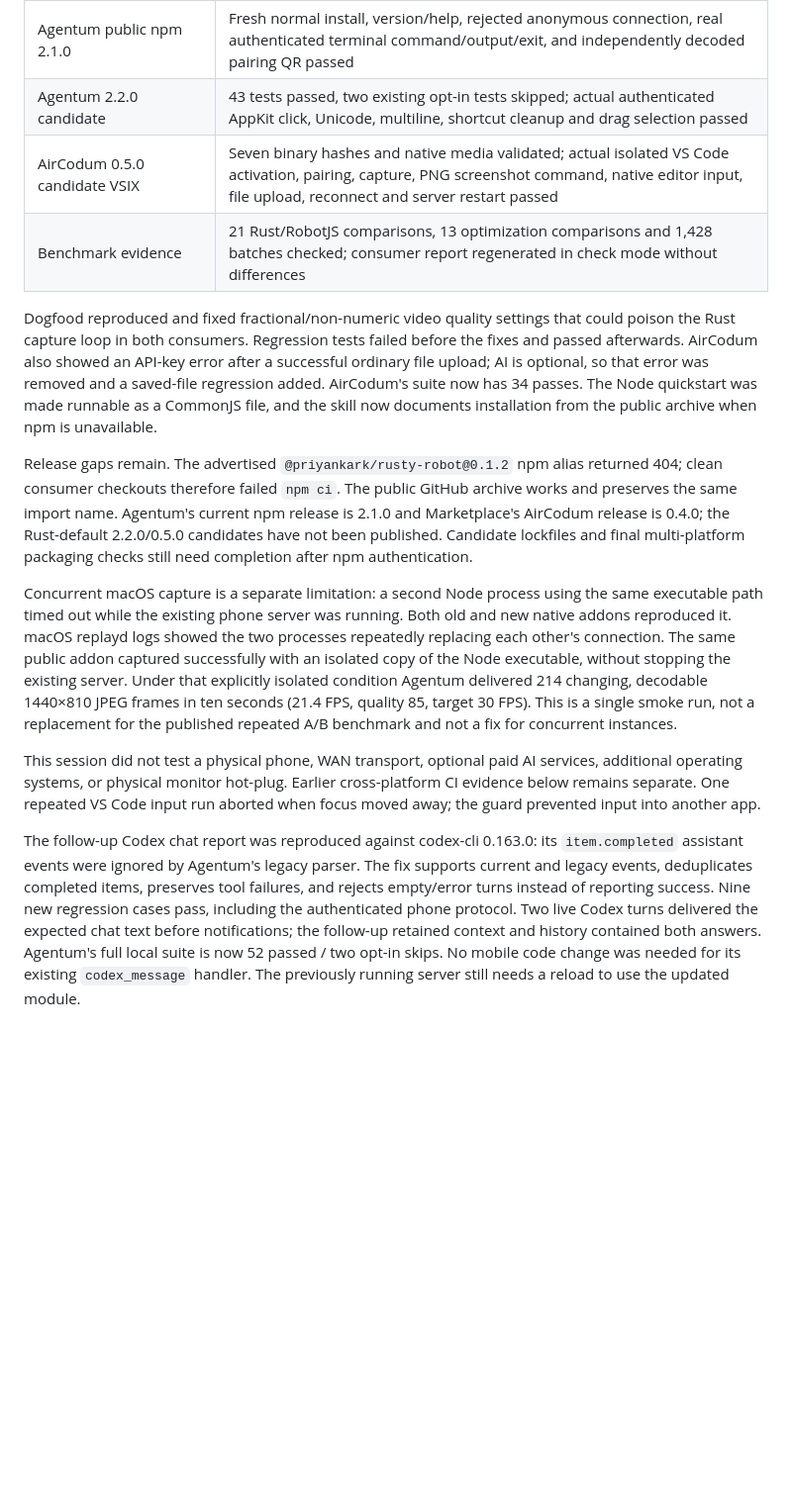
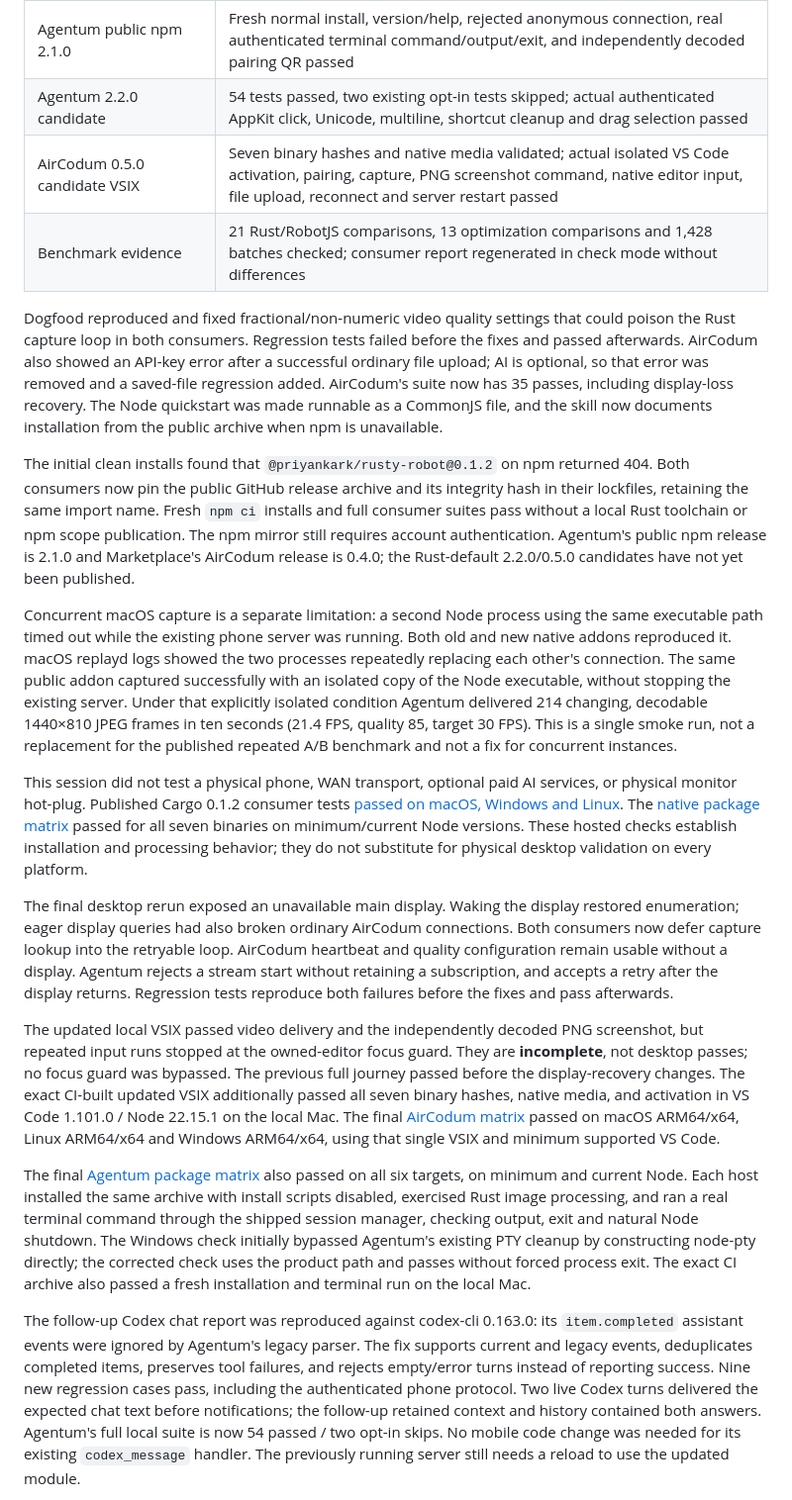
Before and after one commit to priyankark/rusty-robot, a Markdown page: docs/validation.md, the part around the change. Shown at 99% size. Drawn GitHub-style; blank space fills up the shorter version.

Commit message:
Record final consumer dogfood results and remaining limits (#13)
* docs: record clean installs and display recovery dogfood evidence

* docs: record final Agentum six-platform package verification

---------

Co-authored-by: Priyankar Kumar <18360329+priyankark@users.noreply.github.com>

```diff
--- a/docs/validation.md
+++ b/docs/validation.md
@@ -14,7 +14,7 @@ The running phone server was preserved. Raw local evidence is under
 | Checkout desktop validation | 34 desktop contracts plus primary, negative-origin secondary, and AppKit workflows passed: 37 executions, no skipped desktop tests |
 | Native Node release archive | Fresh public GitHub URL installation with install scripts disabled; native JPEG/PNG processing passed. Local archive integrity-corruption rejection also passed |
 | Agentum public npm 2.1.0 | Fresh normal install, version/help, rejected anonymous connection, real authenticated terminal command/output/exit, and independently decoded pairing QR passed |
-| Agentum 2.2.0 candidate | 43 tests passed, two existing opt-in tests skipped; actual authenticated AppKit click, Unicode, multiline, shortcut cleanup and drag selection passed |
+| Agentum 2.2.0 candidate | 54 tests passed, two existing opt-in tests skipped; actual authenticated AppKit click, Unicode, multiline, shortcut cleanup and drag selection passed |
 | AirCodum 0.5.0 candidate VSIX | Seven binary hashes and native media validated; actual isolated VS Code activation, pairing, capture, PNG screenshot command, native editor input, file upload, reconnect and server restart passed |
 | Benchmark evidence | 21 Rust/RobotJS comparisons, 13 optimization comparisons and 1,428 batches checked; consumer report regenerated in check mode without differences |
 
@@ -22,16 +22,17 @@ Dogfood reproduced and fixed fractional/non-numeric video quality settings that
 could poison the Rust capture loop in both consumers. Regression tests failed
 before the fixes and passed afterwards. AirCodum also showed an API-key error
 after a successful ordinary file upload; AI is optional, so that error was
-removed and a saved-file regression added. AirCodum's suite now has 34 passes.
+removed and a saved-file regression added. AirCodum's suite now has 35 passes, including display-loss recovery.
 The Node quickstart was made runnable as a CommonJS file, and the skill now
 documents installation from the public archive when npm is unavailable.
 
-Release gaps remain. The advertised `@priyankark/rusty-robot@0.1.2` npm alias
-returned 404; clean consumer checkouts therefore failed `npm ci`. The public
-GitHub archive works and preserves the same import name. Agentum's current npm
-release is 2.1.0 and Marketplace's AirCodum release is 0.4.0; the Rust-default
-2.2.0/0.5.0 candidates have not been published. Candidate lockfiles and final
-multi-platform packaging checks still need completion after npm authentication.
+The initial clean installs found that `@priyankark/rusty-robot@0.1.2` on npm
+returned 404. Both consumers now pin the public GitHub release archive and its
+integrity hash in their lockfiles, retaining the same import name. Fresh `npm ci`
+installs and full consumer suites pass without a local Rust toolchain or npm
+scope publication. The npm mirror still requires account authentication.
+Agentum's public npm release is 2.1.0 and Marketplace's AirCodum release is 0.4.0;
+the Rust-default 2.2.0/0.5.0 candidates have not yet been published.
 
 Concurrent macOS capture is a separate limitation: a second Node process using
 the same executable path timed out while the existing phone server was running.
@@ -44,9 +45,39 @@ quality 85, target 30 FPS). This is a single smoke run, not a replacement for th
 published repeated A/B benchmark and not a fix for concurrent instances.
 
 This session did not test a physical phone, WAN transport, optional paid AI
-services, additional operating systems, or physical monitor hot-plug. Earlier
-cross-platform CI evidence below remains separate. One repeated VS Code input
-run aborted when focus moved away; the guard prevented input into another app.
+services, or physical monitor hot-plug. Published Cargo 0.1.2 consumer tests
+[passed on macOS, Windows and Linux](https://github.com/priyankark/rusty-robot/actions/runs/40578986922).
+The [native package matrix](https://github.com/priyankark/rusty-robot/actions/runs/40578986881)
+passed for all seven binaries on minimum/current Node versions. These hosted
+checks establish installation and processing behavior; they do not substitute
+for physical desktop validation on every platform.
+
+The final desktop rerun exposed an unavailable main display. Waking the display
+restored enumeration; eager display queries had also broken ordinary AirCodum
+connections. Both consumers now defer capture lookup into the retryable loop.
+AirCodum heartbeat and quality configuration remain usable without a display.
+Agentum rejects a stream start without retaining a subscription, and accepts a
+retry after the display returns. Regression tests reproduce both failures before
+the fixes and pass afterwards.
+
+The updated local VSIX passed video delivery and the independently decoded PNG
+screenshot, but repeated input runs stopped at the owned-editor focus guard.
+They are **incomplete**, not desktop passes; no focus guard was bypassed. The
+previous full journey passed before the display-recovery changes. The exact
+CI-built updated VSIX additionally passed all seven binary hashes, native media,
+and activation in VS Code 1.101.0 / Node 22.15.1 on the local Mac. The final
+[AirCodum matrix](https://github.com/priyankark/AirCodum/actions/runs/40581071719)
+passed on macOS ARM64/x64, Linux ARM64/x64 and Windows ARM64/x64, using that
+single VSIX and minimum supported VS Code.
+
+The final [Agentum package matrix](https://github.com/priyankark/agentum-cli/actions/runs/40580990823)
+also passed on all six targets, on minimum and current Node. Each host installed
+the same archive with install scripts disabled, exercised Rust image processing,
+and ran a real terminal command through the shipped session manager, checking
+output, exit and natural Node shutdown. The Windows check initially bypassed
+Agentum's existing PTY cleanup by constructing node-pty directly; the corrected
+check uses the product path and passes without forced process exit. The exact
+CI archive also passed a fresh installation and terminal run on the local Mac.
 
 The follow-up Codex chat report was reproduced against codex-cli 0.163.0: its
 `item.completed` assistant events were ignored by Agentum's legacy parser. The
@@ -55,7 +86,7 @@ tool failures, and rejects empty/error turns instead of reporting success.
 Nine new regression cases pass, including the authenticated phone protocol.
 Two live Codex turns delivered the expected chat text before notifications;
 the follow-up retained context and history contained both answers. Agentum's
-full local suite is now 52 passed / two opt-in skips. No mobile code change was
+full local suite is now 54 passed / two opt-in skips. No mobile code change was
 needed for its existing `codex_message` handler. The previously running server
 still needs a reload to use the updated module.
 
```
